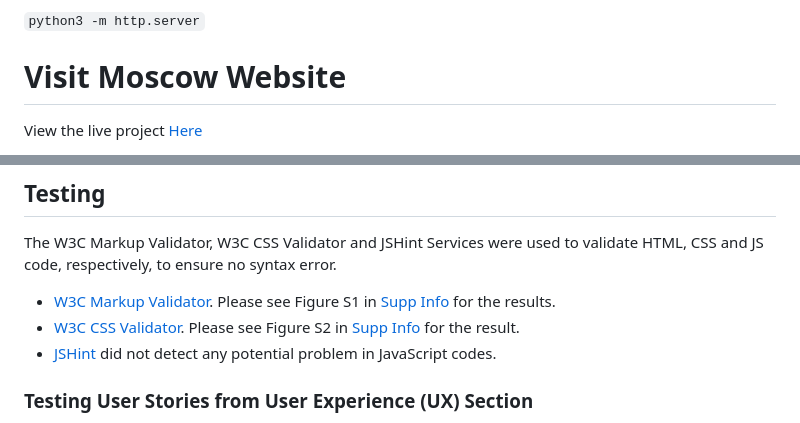
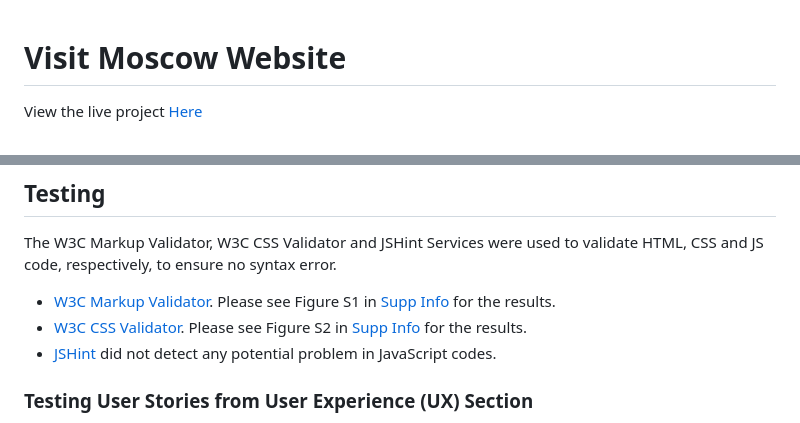
Before and after one commit to VictoriaShalabaeva/Visit-Moscow, a Markdown page: README.md, 2 parts joined by grey strips. GitHub-like rendering.

```diff
--- a/README.md
+++ b/README.md
@@ -1,5 +1,3 @@
-`python3 -m http.server`
-
 # Visit Moscow Website
 
 View the live project [Here](https://victoriashalabaeva.github.io/Visit-Moscow/)
@@ -175,7 +173,7 @@ The website is designed to be responsive and accessible on a range of devices, m
 The W3C Markup Validator, W3C CSS Validator and JSHint Services were used to validate HTML, CSS and JS code, respectively, to ensure no syntax error.
 
 - [W3C Markup Validator](https://validator.w3.org/). Please see Figure S1 in [Supp Info](supp-info.md) for the results.
-- [W3C CSS Validator](https://jigsaw.w3.org/css-validator/). Please see Figure S2 in [Supp Info](supp-info.md) for the result.
+- [W3C CSS Validator](https://jigsaw.w3.org/css-validator/). Please see Figure S2 in [Supp Info](supp-info.md) for the results.
 - [JSHint](https://jshint.com/) did not detect any potential problem in JavaScript codes.
 
 ### Testing User Stories from User Experience (UX) Section
```
Also changed, not shown: other parts of README.md (+6 -7 lines), manual-testing.md (+2 -0 lines), assets/images/testing/lighthouse.jpg, assets/images/testing/weather-info.jpg (added), 8 other files.
